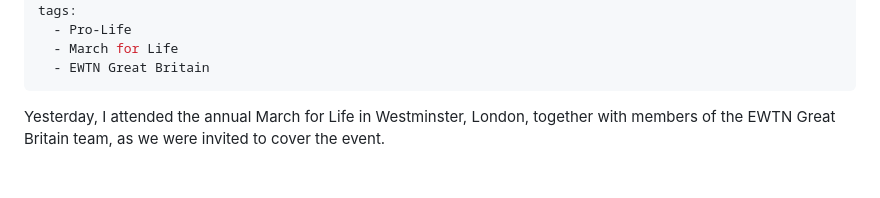
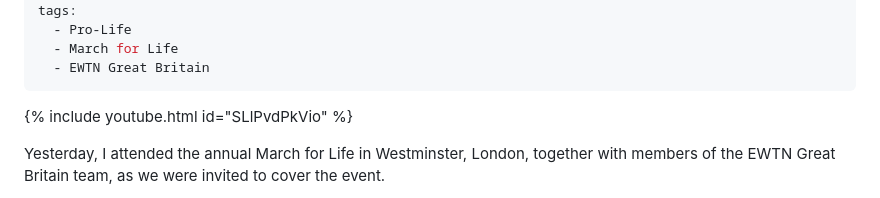
Before and after one commit to poonlonghei/poonlonghei.github.io, a Markdown page: _posts/2026-09-06-being-pro-life-is-promoting-violence.md, the part around one of its changes. GitHub-like rendering; blank space fills up the shorter version.

```diff
--- a/_posts/2026-09-06-being-pro-life-is-promoting-violence.md
+++ b/_posts/2026-09-06-being-pro-life-is-promoting-violence.md
@@ -7,6 +7,8 @@ tags:
   - March for Life
   - EWTN Great Britain
 ---
+
+{% include youtube.html id="SLlPvdPkVio" %}
 
 Yesterday, I attended the annual March for Life in Westminster, London, together with members of the EWTN Great Britain team, as we were invited to cover the event.
 
```
Also changed, not shown: other parts of _posts/2026-09-06-being-pro-life-is-promoting-violence.md (+1 -1 lines).
